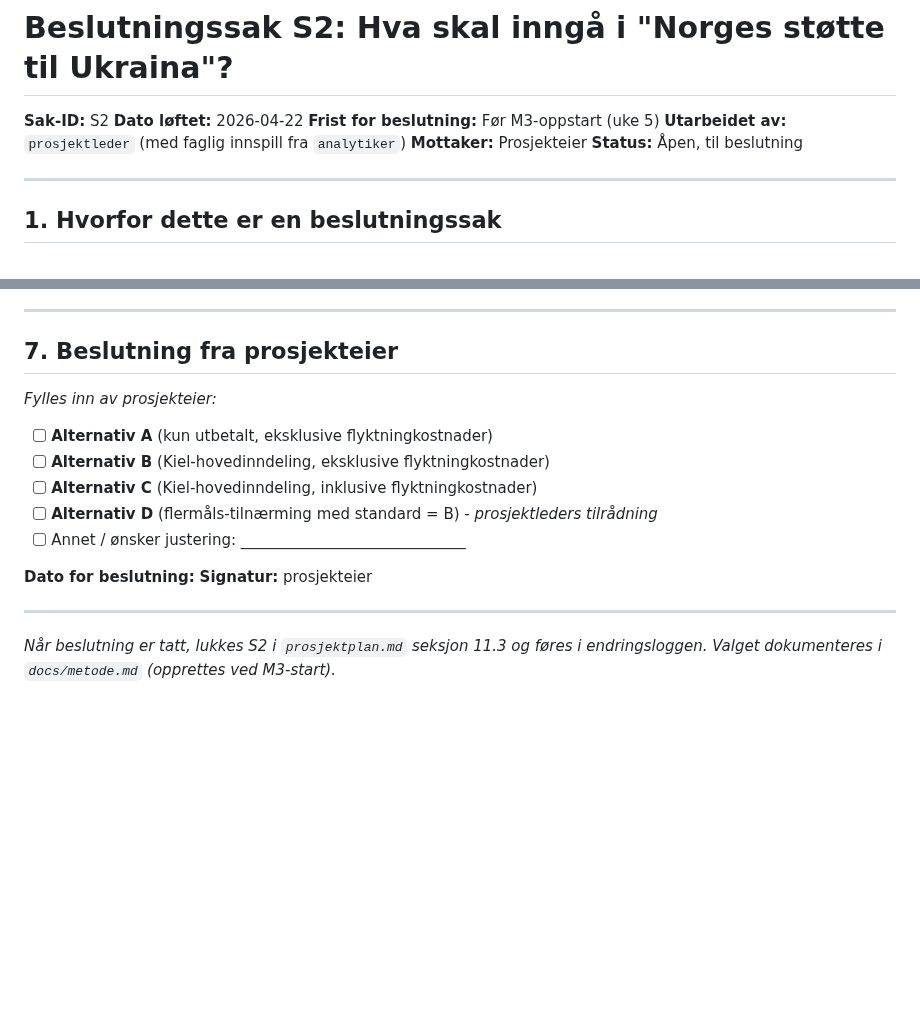
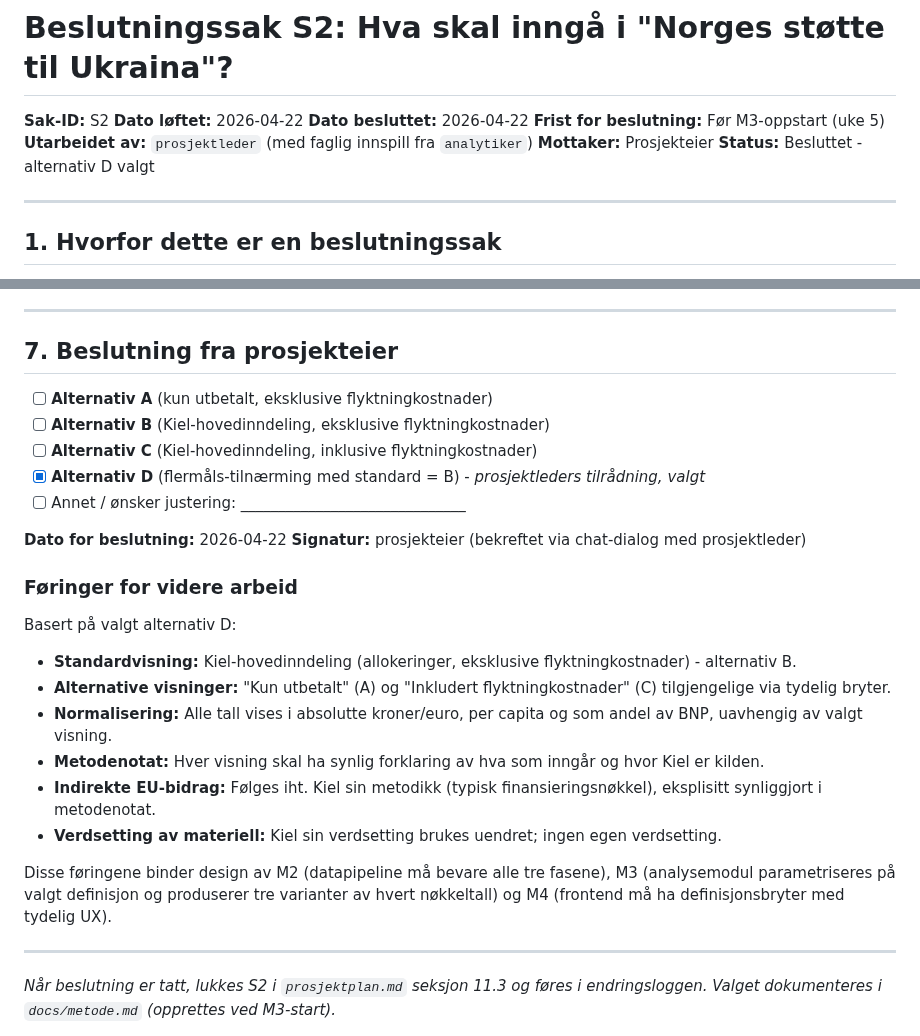
Before and after one commit to marhip97/ukrainastotte, a Markdown page: docs/beslutningssaker/S2-definisjon-av-norges-stotte.md, 2 parts joined by grey strips. GitHub-like rendering; blank space fills up the shorter version.

Commit message:
docs: registrer S2-beslutning - alternativ D valgt
Prosjekteier valgte alternativ D (flermåls-tilnærming med B som
standardvisning) 2026-04-22. Beslutningsdokumentet er oppdatert:
seksjon 7 signert, status satt til "Besluttet", og konkrete føringer
for M2-M4 lagt til.

Protokollen er oppdatert: S2 flyttet til 11.3 (lukket), 11.1 logger
beslutning og PR #2-merge, 11.4 reflekterer at M2 ikke lenger blokkeres
av S2 og at M3/M4 har tydelige føringer fra beslutningen.

```diff
--- a/docs/beslutningssaker/S2-definisjon-av-norges-stotte.md
+++ b/docs/beslutningssaker/S2-definisjon-av-norges-stotte.md
@@ -2,10 +2,11 @@
 
 **Sak-ID:** S2
 **Dato løftet:** 2026-04-22
+**Dato besluttet:** 2026-04-22
 **Frist for beslutning:** Før M3-oppstart (uke 5)
 **Utarbeidet av:** `prosjektleder` (med faglig innspill fra `analytiker`)
 **Mottaker:** Prosjekteier
-**Status:** Åpen, til beslutning
+**Status:** Besluttet - alternativ D valgt
 
 ---
 
@@ -198,16 +199,36 @@ endre senere uten modell-omskrivning.
 
 ## 7. Beslutning fra prosjekteier
 
-*Fylles inn av prosjekteier:*
-
 - [ ] **Alternativ A** (kun utbetalt, eksklusive flyktningkostnader)
 - [ ] **Alternativ B** (Kiel-hovedinndeling, eksklusive flyktningkostnader)
 - [ ] **Alternativ C** (Kiel-hovedinndeling, inklusive flyktningkostnader)
-- [ ] **Alternativ D** (flermåls-tilnærming med standard = B) - *prosjektleders tilrådning*
+- [x] **Alternativ D** (flermåls-tilnærming med standard = B) - *prosjektleders tilrådning, valgt*
 - [ ] Annet / ønsker justering: ______________________________
 
-**Dato for beslutning:**
-**Signatur:** prosjekteier
+**Dato for beslutning:** 2026-04-22
+**Signatur:** prosjekteier (bekreftet via chat-dialog med prosjektleder)
+
+### Føringer for videre arbeid
+
+Basert på valgt alternativ D:
+
+- **Standardvisning:** Kiel-hovedinndeling (allokeringer, eksklusive
+  flyktningkostnader) - alternativ B.
+- **Alternative visninger:** "Kun utbetalt" (A) og "Inkludert
+  flyktningkostnader" (C) tilgjengelige via tydelig bryter.
+- **Normalisering:** Alle tall vises i absolutte kroner/euro, per capita
+  og som andel av BNP, uavhengig av valgt visning.
+- **Metodenotat:** Hver visning skal ha synlig forklaring av hva som
+  inngår og hvor Kiel er kilden.
+- **Indirekte EU-bidrag:** Følges iht. Kiel sin metodikk (typisk
+  finansieringsnøkkel), eksplisitt synliggjort i metodenotat.
+- **Verdsetting av materiell:** Kiel sin verdsetting brukes uendret;
+  ingen egen verdsetting.
+
+Disse føringene binder design av M2 (datapipeline må bevare alle tre
+fasene), M3 (analysemodul parametriseres på valgt definisjon og
+produserer tre varianter av hvert nøkkeltall) og M4 (frontend må ha
+definisjonsbryter med tydelig UX).
 
 ---
 
```
Also changed, not shown: prosjektplan.md (+6 -4 lines).
